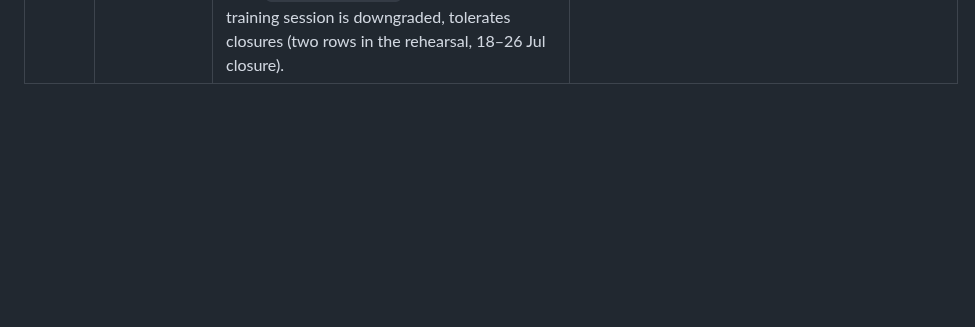
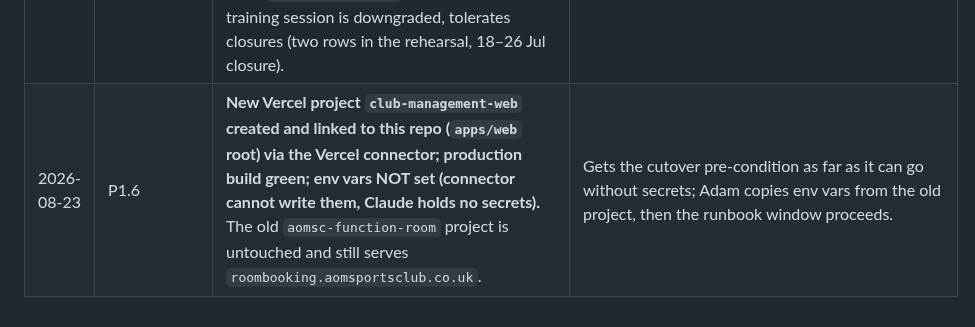
Before and after one commit to TheHeathens1878/Club-Management-System, a Markdown page: DECISIONS.md, the part around the change. GitHub-like rendering; blank space fills up the shorter version.

```diff
--- a/DECISIONS.md
+++ b/DECISIONS.md
@@ -60,3 +60,4 @@ Format: date · task · decision · why.
 | 2026-08-23 | P3.1 | **Adam decided: 1a adult-DOB carve-out (imported adults attested by the club admin, DOB forced at first login), 2a coach memberships live with 60-day `certification_exemptions`, 3a exact email matches with existing `auth.users` are the same person.** | Unblocks P3.2/P3.3. |
 | 2026-08-23 | P3.3 | **Import built around deferred activation, not a relaxed SG-0.** Adam's 1a ("treat attested adults as adults until DOB is entered") would have meant editing the minor test at ~10 guard sites across six migrations; instead imported adults keep `dob NULL`, are minors to every guard, and their guardianships/memberships wait in `neon_import_pending` until the first-login DOB gate (`complete_own_dob`, once, audited) supplies the date — at which point they are applied with a 30-day exemption where SG-6 needs one (2a). Same outcome for the user (one extra screen on first login); no change to any safeguarding rule. Known minors with an email are excluded from the auth import (P1.7 consent flow). Rehearsed on branch `p3-neon`: reconcile 27/27, 57/57 accounts linked, gate walked through. | SAFEGUARDING.md §1.2 fail-closed; SG-0; PLAN §2 human review on PR #27. |
 | 2026-08-23 | P3.3 | **Legacy overlaps:** the Neon app allowed a venue closure over live bookings; the unified GiST constraint does not. The import inserts row-by-row and downgrades a clashing row to `cancelled` with an "OVERLAP AT IMPORT" note; `reconcile_neon()` fails if a booking or training session is downgraded, tolerates closures (two rows in the rehearsal, 18–26 Jul closure). | Data is kept, nothing silently dropped, humans review. |
+| 2026-08-23 | P1.6 | **New Vercel project `club-management-web` created and linked to this repo (`apps/web` root) via the Vercel connector; production build green; env vars NOT set (connector cannot write them, Claude holds no secrets).** The old `aomsc-function-room` project is untouched and still serves `roombooking.aomsportsclub.co.uk`. | Gets the cutover pre-condition as far as it can go without secrets; Adam copies env vars from the old project, then the runbook window proceeds. |
```
Also changed, not shown: PLAN.md (+1 -1 lines), docs/runbooks/P1.6-cutover.md (+2 -1 lines).
